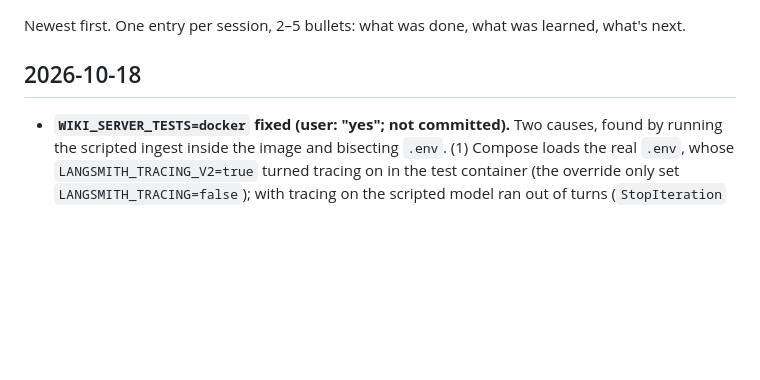
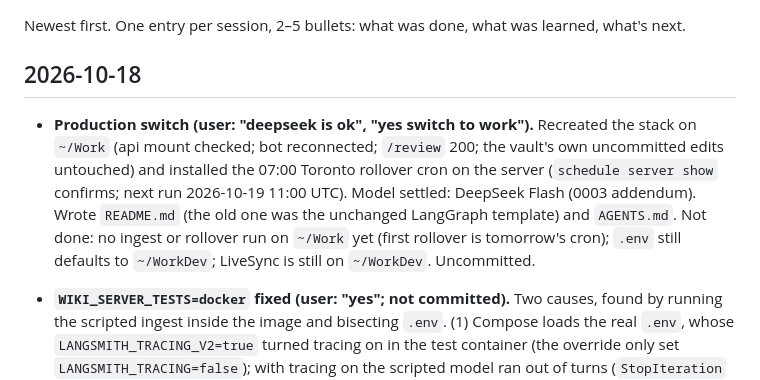
Before and after one commit to Laxmi884/workwiki, a Markdown page: docs/wiki/log.md, the part around the change. GitHub-like rendering; blank space fills up the shorter version.

```diff
--- a/docs/wiki/log.md
+++ b/docs/wiki/log.md
@@ -4,6 +4,7 @@ Newest first. One entry per session, 2–5 bullets: what was done, what was lear
 
 ## 2026-10-18
 
+- **Production switch (user: "deepseek is ok", "yes switch to work").** Recreated the stack on `~/Work` (api mount checked; bot reconnected; `/review` 200; the vault's own uncommitted edits untouched) and installed the 07:00 Toronto rollover cron on the server (`schedule server show` confirms; next run 2026-10-19 11:00 UTC). Model settled: DeepSeek Flash (0003 addendum). Wrote `README.md` (the old one was the unchanged LangGraph template) and `AGENTS.md`. Not done: no ingest or rollover run on `~/Work` yet (first rollover is tomorrow's cron); `.env` still defaults to `~/WorkDev`; LiveSync is still on `~/WorkDev`. Uncommitted.
 - **`WIKI_SERVER_TESTS=docker` fixed (user: "yes"; not committed).** Two causes, found by running the scripted ingest inside the image and bisecting `.env`. (1) Compose loads the real `.env`, whose `LANGSMITH_TRACING_V2=true` turned tracing on in the test container (the override only set `LANGSMITH_TRACING=false`); with tracing on the scripted model ran out of turns (`StopIteration` in `stage`). Both names are now off in `SERVER_ENV` and the docker override. Side effect: earlier docker runs had been tracing fixture runs to LangSmith. Not yet understood why tracing exhausts the scripted model; it only affects scripted models. (2) After (1), a missing note on the streaming path failed with a 500: the stream's error part arrives while the Postgres server still closes the run, and deleting the new thread then fails; `ServerBackend._delete_when_idle` joins the thread's runs first. 36/36 in docker and dev mode, 856 unit pass. The licensed image can't start without `.env` (needs the LangSmith key), so tests can't just hide it.
 - **Step 3 checked on the rebuilt image (user: "yes").** Rebuilt `llm-wiki:local`, `docker compose --profile slack up` on `~/WorkDev`. A review opened from outside Slack (server backend, `2026-10-12`, ≈ $0.02) was announced by the bot within a minute (one DM; record in the `slack-state` volume); after `docker restart` no second DM; rejecting it from outside cleared it on the next pass ("cleared review … answered elsewhere", record empty, vault untouched). Not yet seen on the phone by the user. Wiki edits uncommitted.
 - **Slack step 3 built (user: "yes continue", Native execution; not committed).** Plan `docs/superpowers/plans/2026-10-18-slack-step3-notifier.md`. `slack/announced.py` (`Announced`: thread → message + token shown, atomic JSON in `WIKI_STATE_DIR`, `busy()`/`idle()`), `slack/notifier.py` (a 60 s reconcile loop in a daemon thread: announce new reviews, clear answered ones, refresh edited ones), handlers record/forget what they show, compose `slack-state` volume, `docs/setup/slack.md` section, notebook 8.5 (key verified). 856 unit pass; mutation checks each fail a test.
```
Also changed, not shown: docs/wiki/progress.md (+3 -1 lines), 1 other file.
